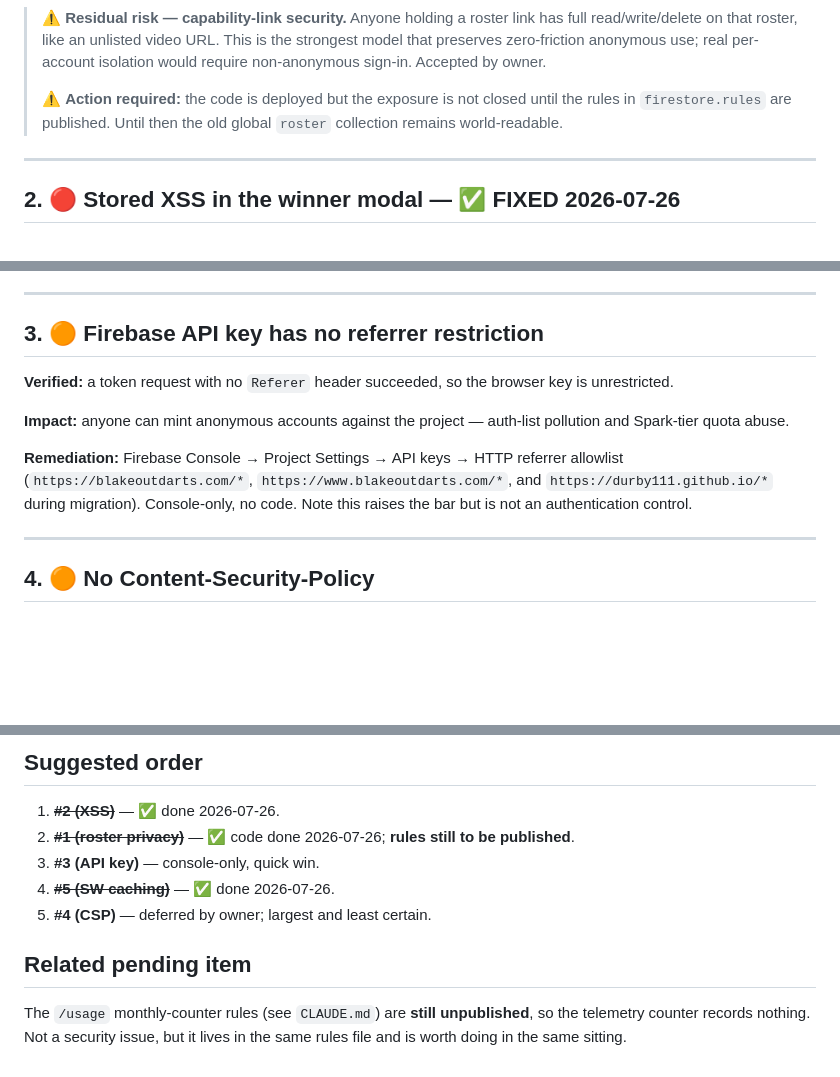
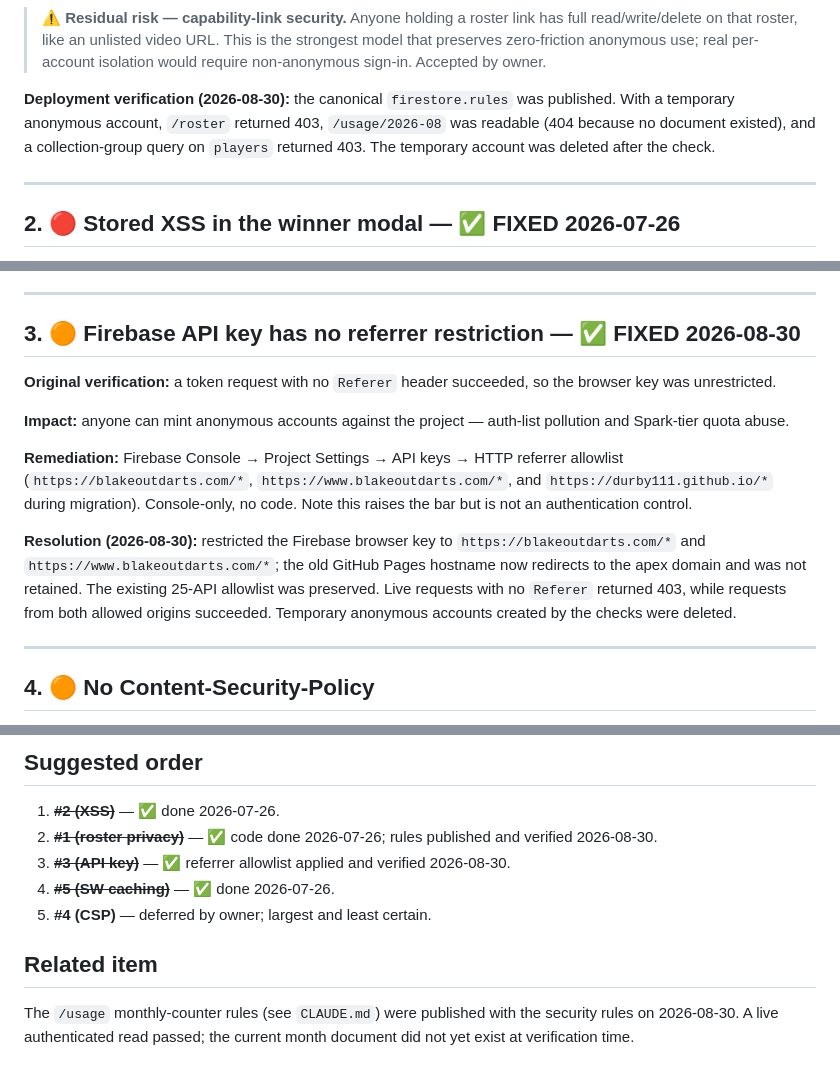
Before and after one commit to durby111/Darts, a Markdown page: SECURITY_AUDIT.md, 3 parts joined by grey strips. Rendered like a GitHub page; blank space fills up the shorter version.

Commit message:
docs: record Firebase security rollout

```diff
--- a/SECURITY_AUDIT.md
+++ b/SECURITY_AUDIT.md
@@ -89,9 +89,11 @@ uniqueness, share-link adoption, URL scrubbing, hostile-id rejection).
 > is the strongest model that preserves zero-friction anonymous use; real
 > per-account isolation would require non-anonymous sign-in. Accepted by owner.
 >
-> ⚠️ **Action required:** the code is deployed but the exposure is not closed
-> until the rules in `firestore.rules` are published. Until then the old
-> global `roster` collection remains world-readable.
+**Deployment verification (2026-08-30):** the canonical `firestore.rules` was
+published. With a temporary anonymous account, `/roster` returned 403,
+`/usage/2026-08` was readable (404 because no document existed), and a
+collection-group query on `players` returned 403. The temporary account was
+deleted after the check.
 
 ---
 
@@ -131,10 +133,10 @@ run.
 
 ---
 
-## 3. 🟠 Firebase API key has no referrer restriction
+## 3. 🟠 Firebase API key has no referrer restriction — ✅ FIXED 2026-08-30
 
-**Verified:** a token request with no `Referer` header succeeded, so the browser
-key is unrestricted.
+**Original verification:** a token request with no `Referer` header succeeded,
+so the browser key was unrestricted.
 
 **Impact:** anyone can mint anonymous accounts against the project — auth-list
 pollution and Spark-tier quota abuse.
@@ -143,6 +145,13 @@ pollution and Spark-tier quota abuse.
 allowlist (`https://blakeoutdarts.com/*`, `https://www.blakeoutdarts.com/*`,
 and `https://durby111.github.io/*` during migration). Console-only, no code.
 Note this raises the bar but is not an authentication control.
+
+**Resolution (2026-08-30):** restricted the Firebase browser key to
+`https://blakeoutdarts.com/*` and `https://www.blakeoutdarts.com/*`; the old
+GitHub Pages hostname now redirects to the apex domain and was not retained.
+The existing 25-API allowlist was preserved. Live requests with no `Referer`
+returned 403, while requests from both allowed origins succeeded. Temporary
+anonymous accounts created by the checks were deleted.
 
 ---
 
@@ -192,13 +201,13 @@ play. **No action** unless stats ever need to be tamper-proof.
 ## Suggested order
 
 1. ~~**#2 (XSS)**~~ — ✅ done 2026-07-26.
-2. ~~**#1 (roster privacy)**~~ — ✅ code done 2026-07-26; **rules still to be published**.
-3. **#3 (API key)** — console-only, quick win.
+2. ~~**#1 (roster privacy)**~~ — ✅ code done 2026-07-26; rules published and verified 2026-08-30.
+3. ~~**#3 (API key)**~~ — ✅ referrer allowlist applied and verified 2026-08-30.
 4. ~~**#5 (SW caching)**~~ — ✅ done 2026-07-26.
 5. **#4 (CSP)** — deferred by owner; largest and least certain.
 
-## Related pending item
+## Related item
 
-The `/usage` monthly-counter rules (see `CLAUDE.md`) are **still unpublished**,
-so the telemetry counter records nothing. Not a security issue, but it lives in
-the same rules file and is worth doing in the same sitting.
+The `/usage` monthly-counter rules (see `CLAUDE.md`) were published with the
+security rules on 2026-08-30. A live authenticated read passed; the current
+month document did not yet exist at verification time.
```
Also changed, not shown: other parts of SECURITY_AUDIT.md (+2 -2 lines), CLAUDE.md (+5 -2 lines), dev/DEV_NOTES.md (+3 -3 lines).
